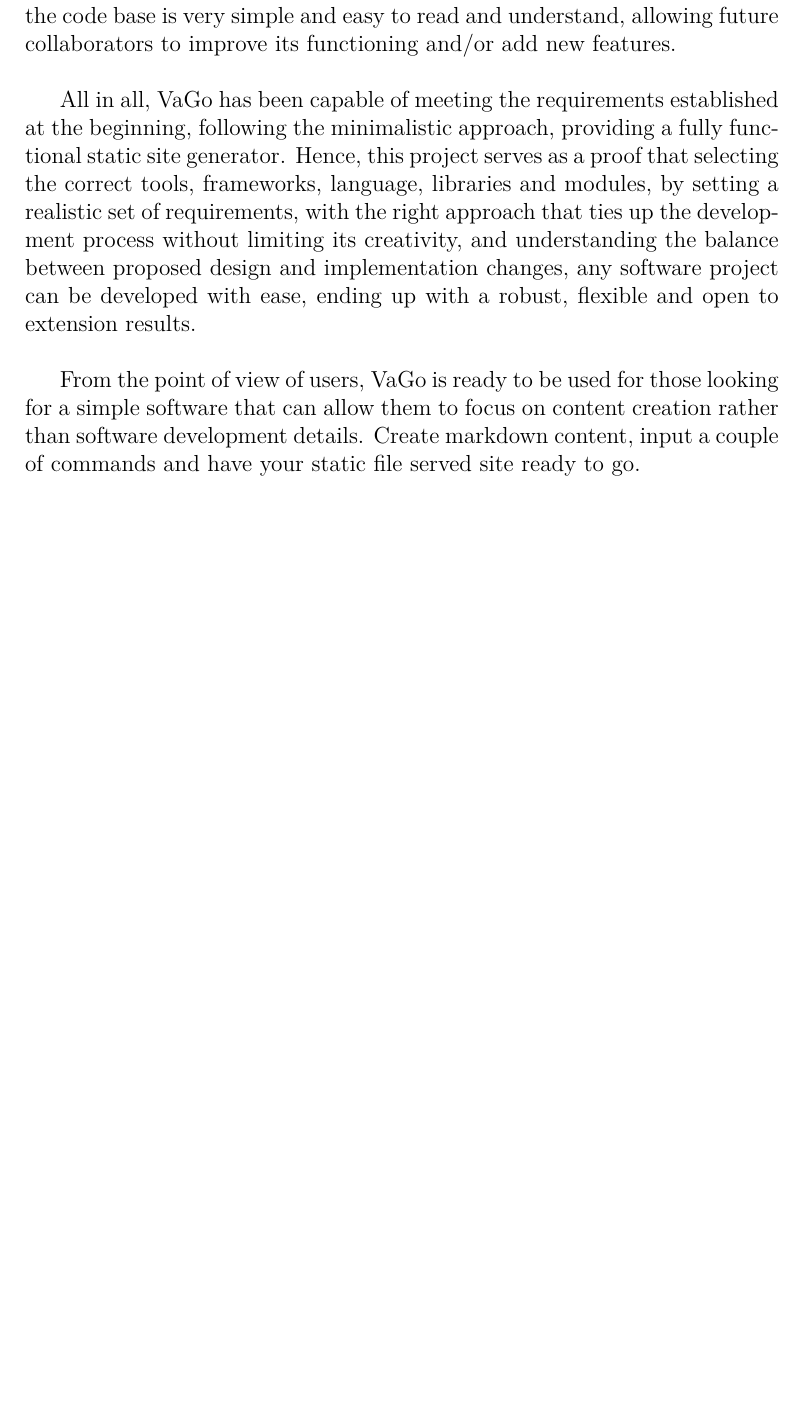
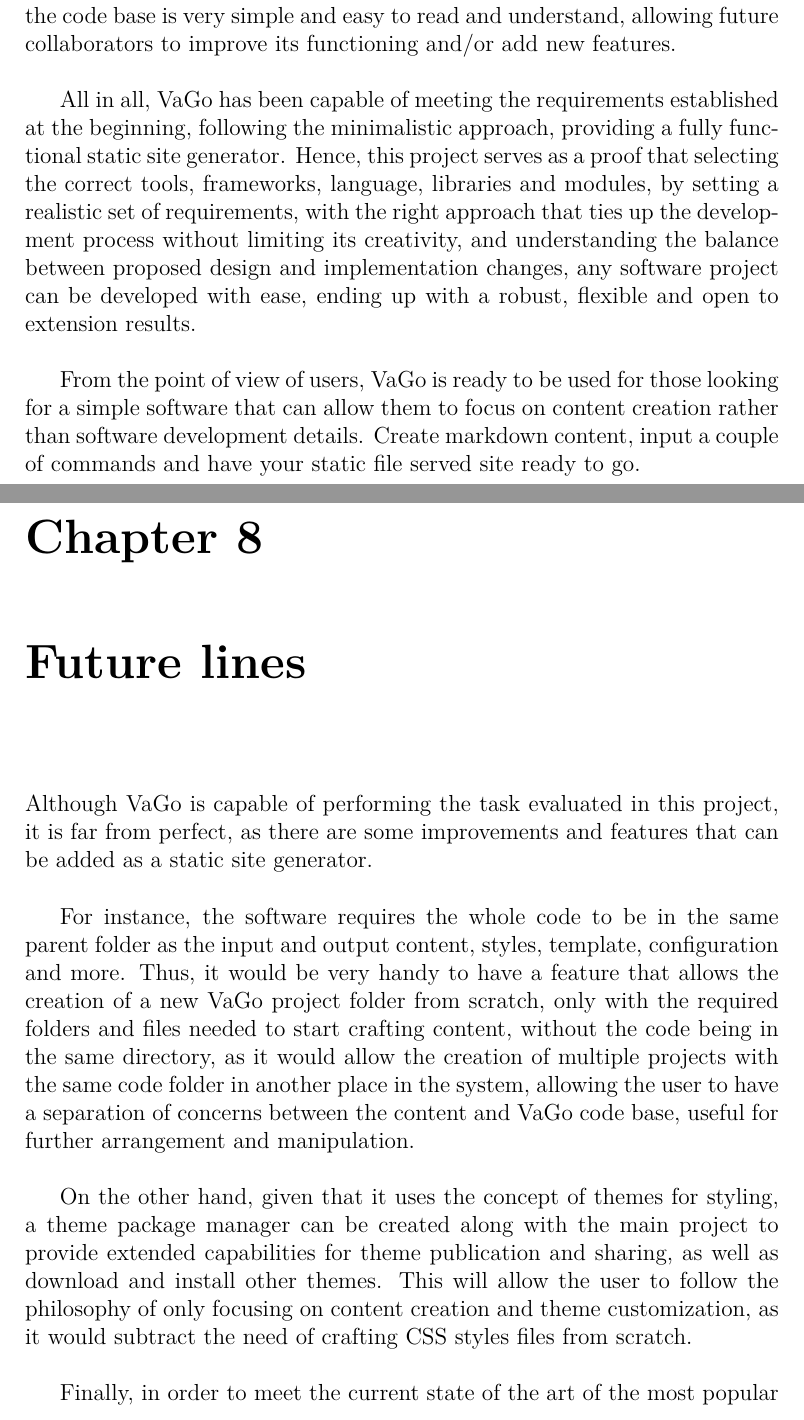
Before and after one commit to javierbmm/Thesis, a LaTeX thesis (thesis/main.tex, which reads thesis/chapters/future/futurelines.tex): part of page 82 of 82 before the commit and two parts of pages 86 and 87 of 90 after it, the two joined at a grey line, cut so that both start at the same text, the shorter picture padded with empty space. The pictures show the PDF file thesis/out/main.pdf that the author committed with the source.

Commit message:
Big update. Almost finished. The only thing left is the introduction.

```diff
--- /dev/null
+++ b/thesis/chapters/future/futurelines.tex
@@ -0,0 +1,23 @@
+%! Author = javif
+%! Date = 9/12/2023
+
+\chapter{Future lines}\label{ch:futurelines}
+
+Although VaGo is capable of performing the task evaluated in this project, it is far from perfect, as there are some
+improvements and features that can be added as a static site generator.
+
+For instance, the software requires the whole code to be in the same parent folder as the input and output content,
+styles, template, configuration and more.
+Thus, it would be very handy to have a feature that allows the creation of a new VaGo project folder from scratch,
+only with the required folders and files needed to start crafting content, without the code being in the same
+directory, as it would allow the creation of multiple projects with the same code folder in another place in the
+system, allowing the user to have a separation of concerns between the content and VaGo code base, useful for further
+arrangement and manipulation.
+
+On the other hand, given that it uses the concept of themes for styling, a theme package manager can be created along
+with the main project to provide extended capabilities for theme publication and sharing, as well as download and
+install other themes.
+This will allow the user to follow the philosophy of only focusing on content creation and theme customization, as it
+would subtract the need of crafting CSS styles files from scratch.
+
+Finally, in order to meet the current state of the art of the most popular static site generators, VaGo must have the
```
Also changed, not shown: thesis/chapters/bibliography.md (added, +22 -0 lines), thesis/chapters/results/results.tex (+8 -4 lines), thesis/main.tex (+7 -0 lines), thesis/out/main.pdf, thesis/chapters/future/futurelines.tex (5 more changed lines), 3 other files.
